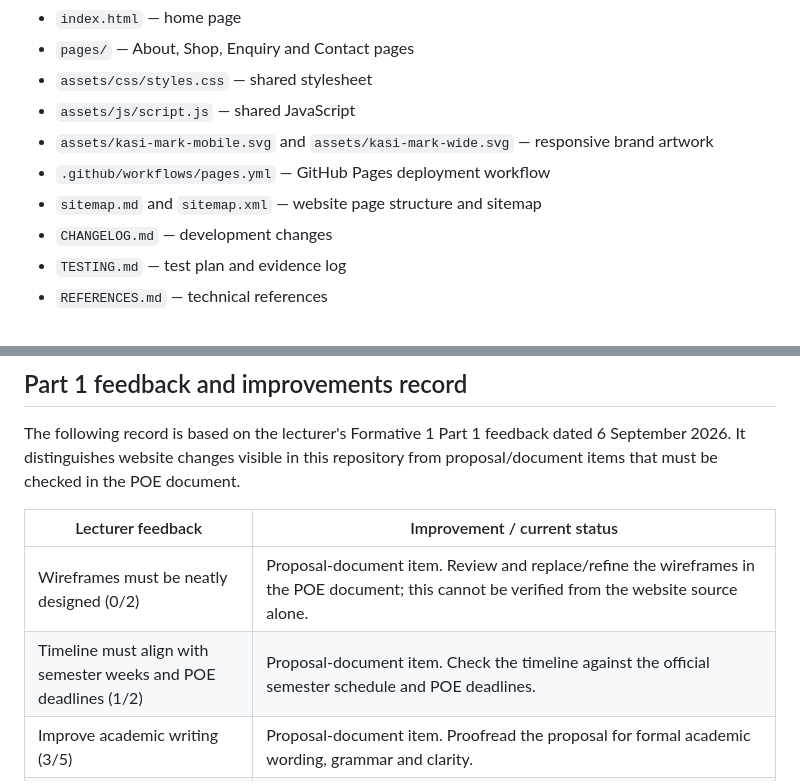
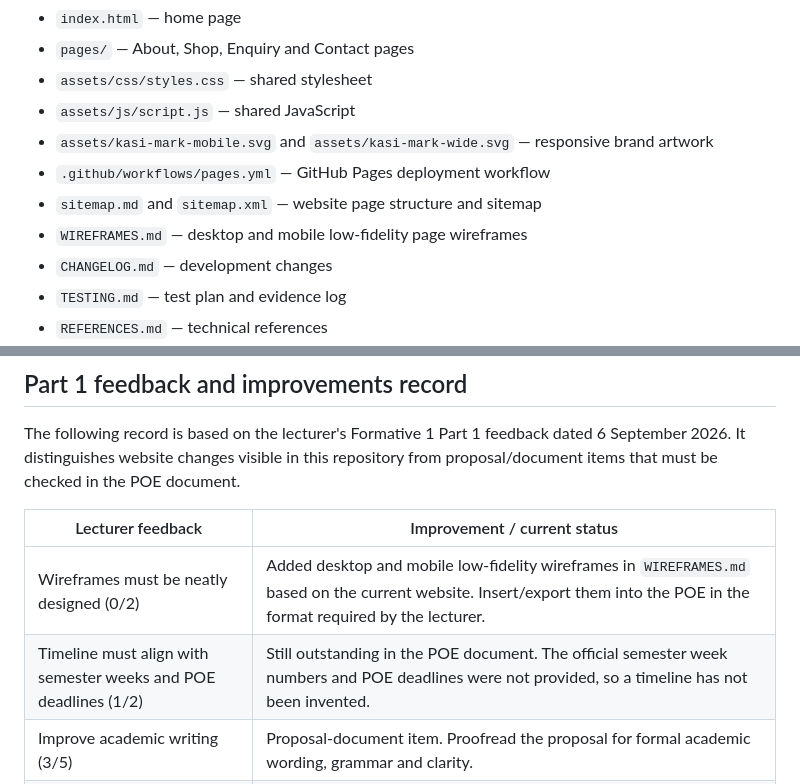
Before and after one commit to NqobileNkunjana/Kasi-Night-Hub, a Markdown page: README.md, 2 parts joined by grey strips. Drawn GitHub-style.

Commit message:
docs: link website wireframes and clarify timeline status

```diff
--- a/README.md
+++ b/README.md
@@ -26,6 +26,7 @@ KASI NIGHT HUB is a multi-page static website for a South African entertainment
 - `assets/kasi-mark-mobile.svg` and `assets/kasi-mark-wide.svg` — responsive brand artwork
 - `.github/workflows/pages.yml` — GitHub Pages deployment workflow
 - `sitemap.md` and `sitemap.xml` — website page structure and sitemap
+- `WIREFRAMES.md` — desktop and mobile low-fidelity page wireframes
 - `CHANGELOG.md` — development changes
 - `TESTING.md` — test plan and evidence log
 - `REFERENCES.md` — technical references
@@ -37,8 +38,8 @@ The following record is based on the lecturer's Formative 1 Part 1 feedback date
 
 | Lecturer feedback | Improvement / current status |
 |---|---|
-| Wireframes must be neatly designed (0/2) | Proposal-document item. Review and replace/refine the wireframes in the POE document; this cannot be verified from the website source alone. |
-| Timeline must align with semester weeks and POE deadlines (1/2) | Proposal-document item. Check the timeline against the official semester schedule and POE deadlines. |
+| Wireframes must be neatly designed (0/2) | Added desktop and mobile low-fidelity wireframes in `WIREFRAMES.md` based on the current website. Insert/export them into the POE in the format required by the lecturer. |
+| Timeline must align with semester weeks and POE deadlines (1/2) | Still outstanding in the POE document. The official semester week numbers and POE deadlines were not provided, so a timeline has not been invented. |
 | Improve academic writing (3/5) | Proposal-document item. Proofread the proposal for formal academic wording, grammar and clarity. |
 | No strong evidence of research (6.5/10) | Research and sourcing must be strengthened in the POE document, with relevant evidence and in-text citations. |
 | Provide a clearly designed sitemap (0/5) | Added `sitemap.md` and `sitemap.xml` to document the website hierarchy and page URLs. |
```
